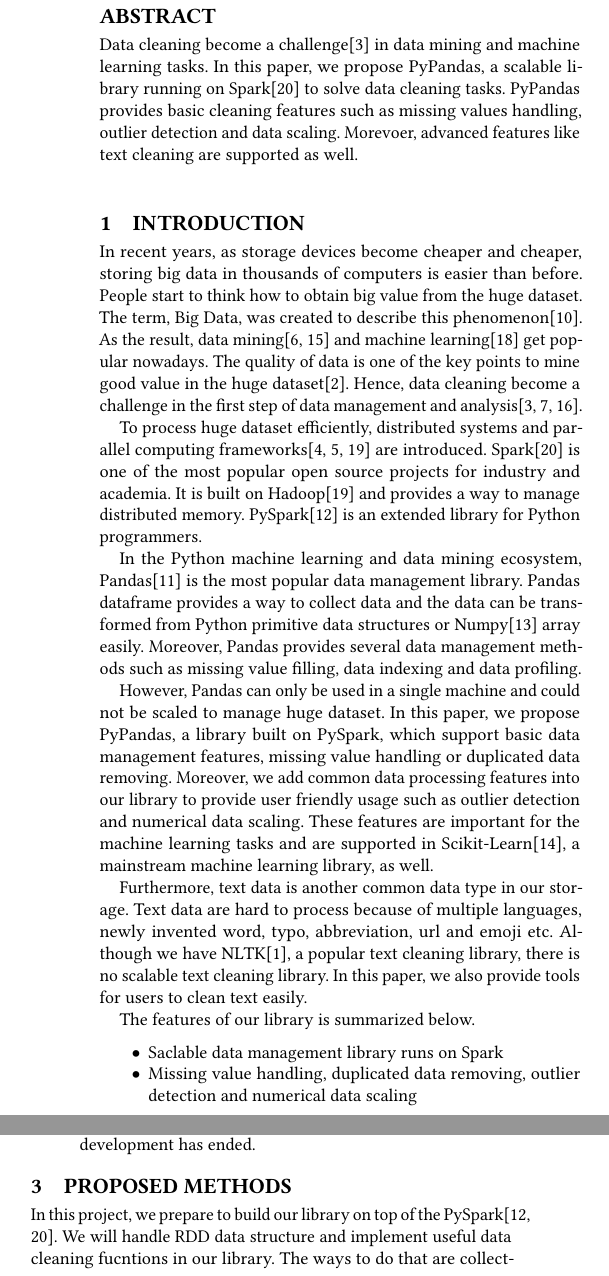
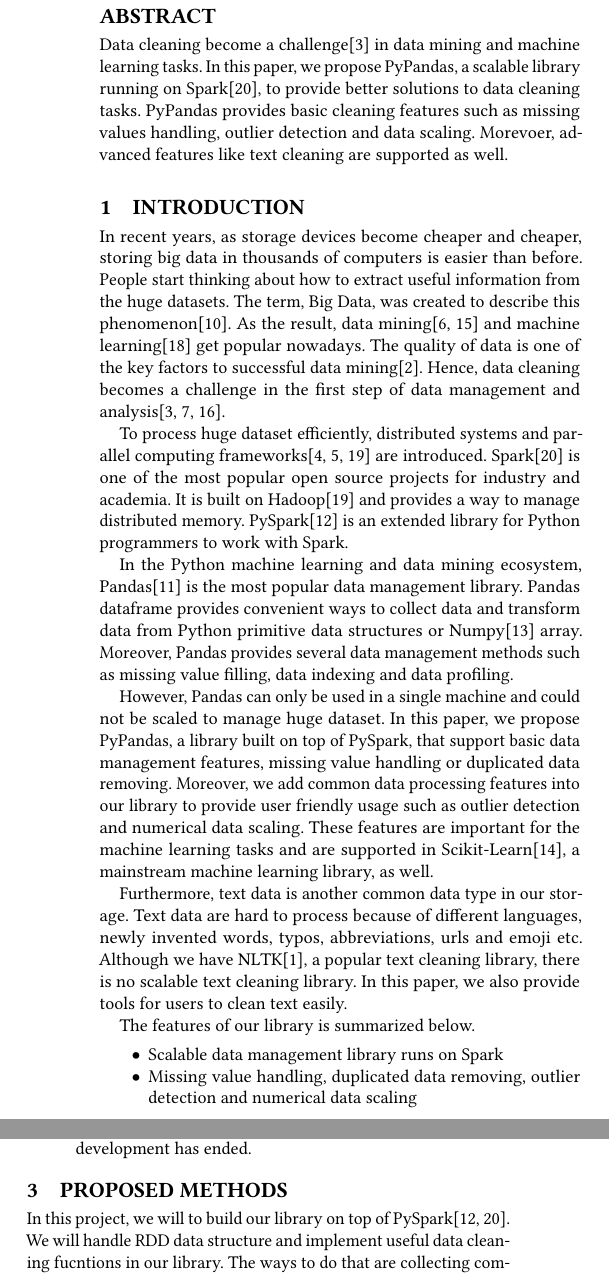
Before and after one commit to shtsai/PyPandas, a LaTeX paper (doc/proposal/proposal.tex): two parts of the columns of page 1 of 2, joined at a grey line, cut so that both start at the same text. Compiled offline with pdfLaTeX.

Commit message:
fix evaluation and polish sentences

```diff
--- a/doc/proposal/proposal.tex
+++ b/doc/proposal/proposal.tex
@@ -24,26 +24,26 @@
 \email{st3127@nyu.edu}
 
 \begin{abstract}
-Data cleaning become a challenge\cite{datacleaning} in data mining and machine learning tasks. In this paper, we propose PyPandas, a scalable library running on Spark\cite{spark} to solve data cleaning tasks. PyPandas provides basic cleaning features such as missing values handling, outlier detection and data scaling. Morevoer, advanced features like text cleaning are supported as well.
+Data cleaning become a challenge\cite{datacleaning} in data mining and machine learning tasks. In this paper, we propose PyPandas, a scalable library running on Spark\cite{spark}, to provide better solutions to data cleaning tasks. PyPandas provides basic cleaning features such as missing values handling, outlier detection and data scaling. Morevoer, advanced features like text cleaning are supported as well.
 
 \end{abstract}
 
 \maketitle
 
 \section{Introduction}
-In recent years, as storage devices become cheaper and cheaper, storing big data in thousands of computers is easier than before. People start to think how to obtain big value from the huge dataset. The term, Big Data, was created to describe this phenomenon\cite{bigdata}. As the result, data mining\cite{Han, MMD} and machine learning\cite{ml} get popular nowadays. The quality of data is one of the key points to mine good value in the huge dataset\cite{dataquality}. Hence, data cleaning become a challenge in the first step of data management and analysis\cite{datacleaning, DBS-045, PW}.
+In recent years, as storage devices become cheaper and cheaper, storing big data in thousands of computers is easier than before. People start thinking about how to extract useful information from the huge datasets. The term, Big Data, was created to describe this phenomenon\cite{bigdata}. As the result, data mining\cite{Han, MMD} and machine learning\cite{ml} get popular nowadays. The quality of data is one of the key factors to successful data mining\cite{dataquality}. Hence, data cleaning becomes a challenge in the first step of data management and analysis\cite{datacleaning, DBS-045, PW}.
 
-To process huge dataset efficiently, distributed systems and parallel computing frameworks\cite{mapreduce, gfs, hadoop} are introduced. Spark\cite{spark} is one of the most popular open source projects for industry and academia. It is built on Hadoop\cite{hadoop} and provides a way to manage distributed memory. PySpark\cite{pyspark} is an extended library for Python programmers.
+To process huge dataset efficiently, distributed systems and parallel computing frameworks\cite{mapreduce, gfs, hadoop} are introduced. Spark\cite{spark} is one of the most popular open source projects for industry and academia. It is built on Hadoop\cite{hadoop} and provides a way to manage distributed memory. PySpark\cite{pyspark} is an extended library for Python programmers to work with Spark.
 
-In the Python machine learning and data mining ecosystem, Pandas\cite{pandas} is the most popular data management library. Pandas dataframe provides a way to collect data and the data can be transformed from Python primitive data structures or Numpy\cite{numpy} array easily. Moreover, Pandas provides several data management methods such as missing value filling, data indexing and data profiling.
+In the Python machine learning and data mining ecosystem, Pandas\cite{pandas} is the most popular data management library. Pandas dataframe provides convenient ways to collect data and transform data from Python primitive data structures or Numpy\cite{numpy} array. Moreover, Pandas provides several data management methods such as missing value filling, data indexing and data profiling.
 
-However, Pandas can only be used in a single machine and could not be scaled to manage huge dataset. In this paper, we propose PyPandas, a library built on PySpark, which support basic data management features, missing value handling or duplicated data removing. Moreover, we add common data processing features into our library to provide user friendly usage such as outlier detection and numerical data scaling. These features are important for the machine learning tasks and are supported in Scikit-Learn\cite{scikit-learn}, a mainstream machine learning library, as well.
+However, Pandas can only be used in a single machine and could not be scaled to manage huge dataset. In this paper, we propose PyPandas, a library built on top of PySpark, that support basic data management features, missing value handling or duplicated data removing. Moreover, we add common data processing features into our library to provide user friendly usage such as outlier detection and numerical data scaling. These features are important for the machine learning tasks and are supported in Scikit-Learn\cite{scikit-learn}, a mainstream machine learning library, as well.
 
-Furthermore, text data is another common data type in our storage. Text data are hard to process because of multiple languages, newly invented word, typo, abbreviation, url and emoji etc. Although we have NLTK\cite{nltk}, a popular text cleaning library, there is no scalable text cleaning library. In this paper, we also provide tools for users to clean text easily.
+Furthermore, text data is another common data type in our storage. Text data are hard to process because of different languages, newly invented words, typos, abbreviations, urls and emoji etc. Although we have NLTK\cite{nltk}, a popular text cleaning library, there is no scalable text cleaning library. In this paper, we also provide tools for users to clean text easily.
 
 The features of our library is summarized below.
 \begin{itemize}
-	\item{Saclable data management library runs on Spark}
+	\item{Scalable data management library runs on Spark}
 	\item{Missing value handling, duplicated data removing, outlier detection and numerical data scaling}
 	\item{Text processing such as url detection, punctuation removing, pattern searching and replacement. }
 \end{itemize}
@@ -59,7 +59,7 @@ There exists a number of open-source library for data cleaning and parallel data
 
 
 \section{Proposed Methods}
-In this project, we prepare to build our library on top of the PySpark\cite{pyspark, spark}. We will handle RDD data structure and implement useful data cleaning fucntions in our library. The ways to do that are collecting common cleaning functions into library and customizing map functions to do advanced cleaning task such as pattern searching and replacement with regular expression. We will survey the Pandas\cite{pandas} and Scikit-Learn\cite{scikit-learn} libraries to find out key features and create Pandas-liked and Scikit-Learn-liked API to let users start with easily.
+In this project, we will to build our library on top of PySpark\cite{pyspark, spark}. We will handle RDD data structure and implement useful data cleaning fucntions in our library. The ways to do that are collecting common cleaning functions into library and customizing map functions to do advanced cleaning task such as pattern searching and replacement with regular expression. We will survey the Pandas\cite{pandas} and Scikit-Learn\cite{scikit-learn} libraries to find out key features and create Pandas-like and Scikit-Learn-like API to provide easy usage and seamless adaptation.
 
 \section{Experiment}
 \subsection{Dataset}
```
Also changed, not shown: doc/proposal/proposal.pdf, doc/proposal/proposal.tex (4 more changed lines), 1 other file.
